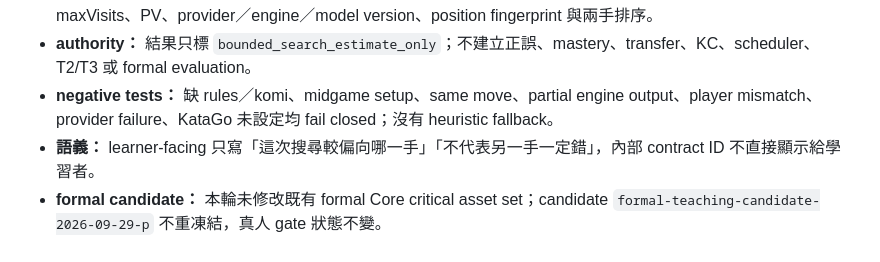
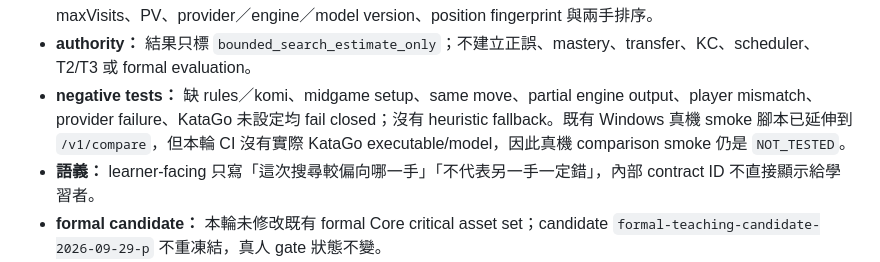
Before and after one commit to huikai79/vt-cos-go-learning, a Markdown page: COMPLETION_MATRIX.md, the part around the change. Rendered like a GitHub page.

Commit message:
Record comparison real-engine smoke boundary

```diff
--- a/COMPLETION_MATRIX.md
+++ b/COMPLETION_MATRIX.md
@@ -4,7 +4,7 @@
 - **實作：** 原著揭露後才出現選用 KataGo 比較；第一候選必須合法且與原著不同。SGF 的規則／貼目若缺失或不支援，分析保持 unavailable，除非使用者明確補上。
 - **engine contract：** root search 只允許 learner first candidate 與 original game move；固定保存 rules、komi、maxVisits、PV、provider／engine／model version、position fingerprint 與兩手排序。
 - **authority：** 結果只標 `bounded_search_estimate_only`；不建立正誤、mastery、transfer、KC、scheduler、T2/T3 或 formal evaluation。
-- **negative tests：** 缺 rules／komi、midgame setup、same move、partial engine output、player mismatch、provider failure、KataGo 未設定均 fail closed；沒有 heuristic fallback。
+- **negative tests：** 缺 rules／komi、midgame setup、same move、partial engine output、player mismatch、provider failure、KataGo 未設定均 fail closed；沒有 heuristic fallback。既有 Windows 真機 smoke 腳本已延伸到 `/v1/compare`，但本輪 CI 沒有實際 KataGo executable/model，因此真機 comparison smoke 仍是 `NOT_TESTED`。
 - **語義：** learner-facing 只寫「這次搜尋較偏向哪一手」「不代表另一手一定錯」，內部 contract ID 不直接顯示給學習者。
 - **formal candidate：** 本輪未修改既有 formal Core critical asset set；candidate `formal-teaching-candidate-2026-09-29-p` 不重凍結，真人 gate 狀態不變。
 - **rollback：** 移除 comparison UI／provider／event stream 與 bridge `/v1/compare`，Decision Review v1 historical comparison 可獨立保留。
```
